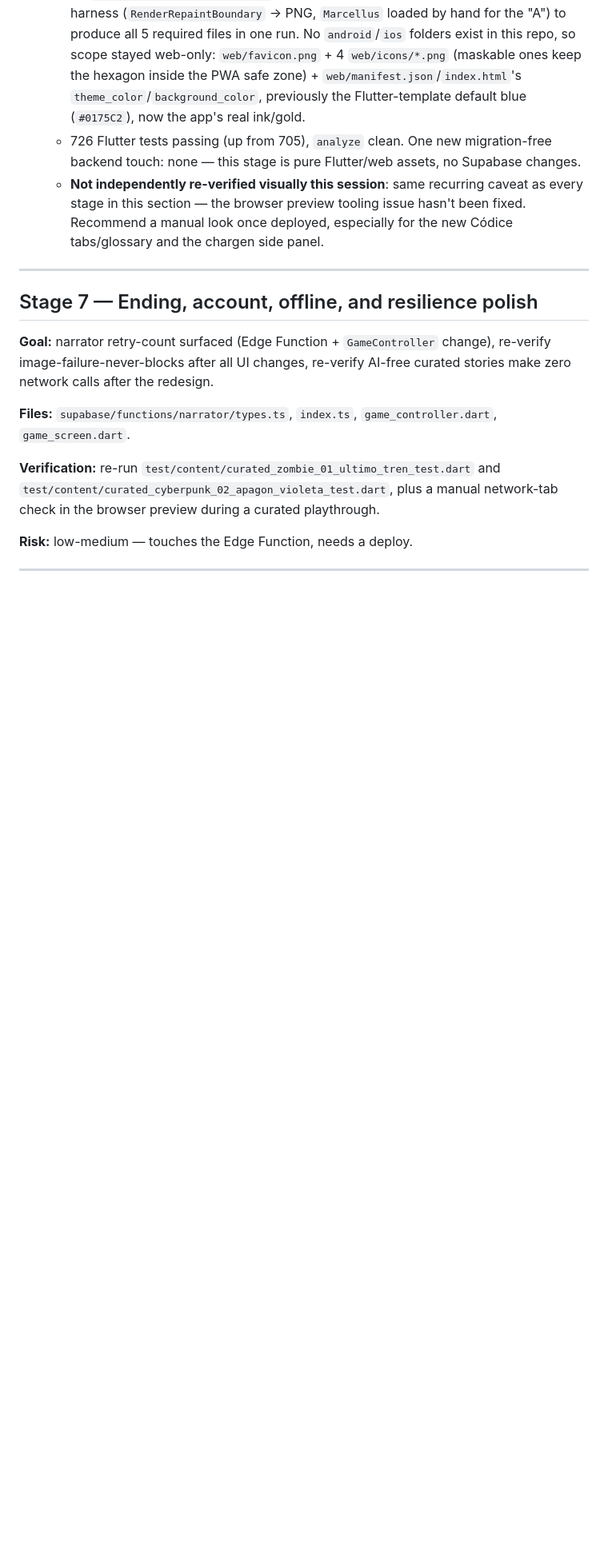
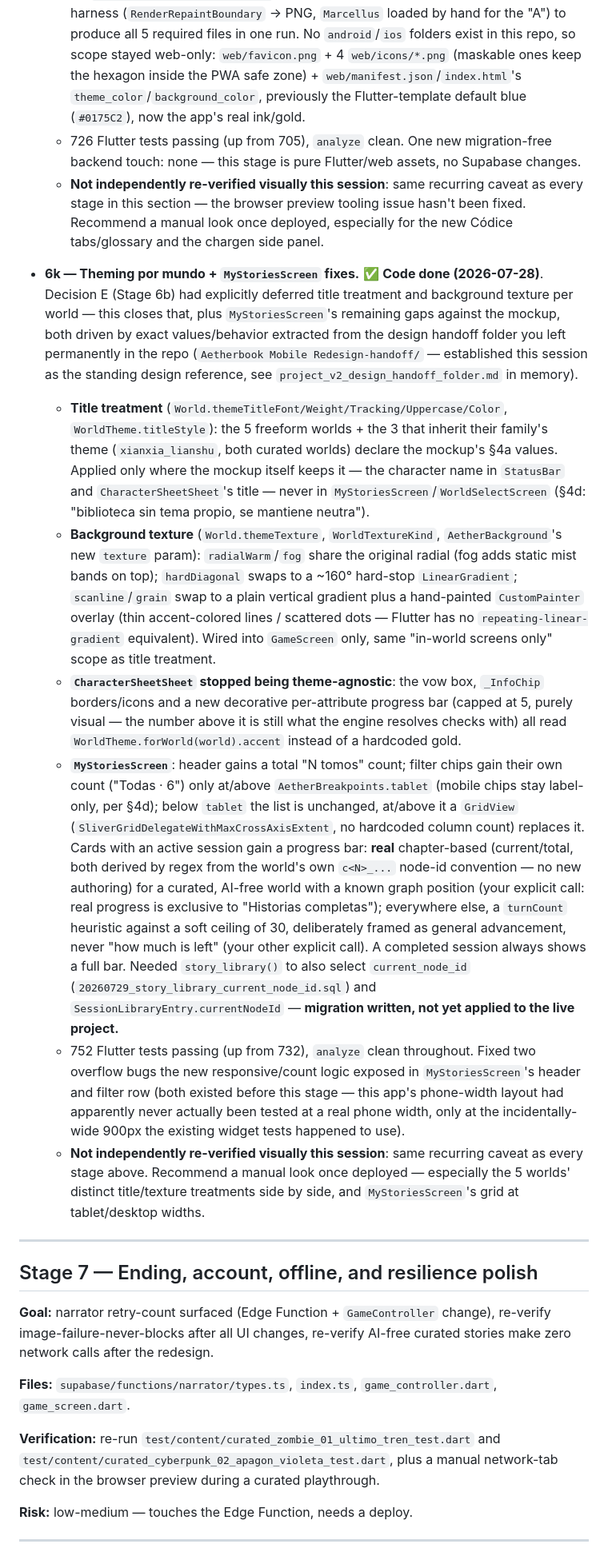
Before and after one commit to Tuquina/aetherbook-rpg, a Markdown page: docs/v2/V2_IMPLEMENTATION_PLAN.md, the part around one of its changes. Shown at 80% size. Rendered like a GitHub page; blank space fills up the shorter version.

Commit message:
Documenta Stage 6k: theming por mundo + arreglos de MyStoriesScreen
Actualiza V2_IMPLEMENTATION_PLAN.md (tracker + notas de la etapa) y
cierra la nota "no todavía" de Decision E en V2_PRODUCT_DECISIONS.md
ahora que el tratamiento de títulos y la textura de fondo están
implementados.

```diff
--- a/docs/v2/V2_IMPLEMENTATION_PLAN.md
+++ b/docs/v2/V2_IMPLEMENTATION_PLAN.md
@@ -961,6 +961,60 @@ Only proceed with a sub-stage once its blocking decision in
     recurring caveat as every stage in this section — the browser preview
     tooling issue hasn't been fixed. Recommend a manual look once deployed,
     especially for the new Códice tabs/glossary and the chargen side panel.
+- **6k — Theming por mundo + `MyStoriesScreen` fixes.** ✅ **Code done
+  (2026-07-28)**. Decision E (Stage 6b) had explicitly deferred title
+  treatment and background texture per world — this closes that, plus
+  `MyStoriesScreen`'s remaining gaps against the mockup, both driven by exact
+  values/behavior extracted from the design handoff folder you left
+  permanently in the repo (`Aetherbook Mobile Redesign-handoff/` —
+  established this session as the standing design reference, see
+  `project_v2_design_handoff_folder.md` in memory).
+  - **Title treatment** (`World.themeTitleFont/Weight/Tracking/Uppercase/Color`,
+    `WorldTheme.titleStyle`): the 5 freeform worlds + the 3 that inherit
+    their family's theme (`xianxia_lianshu`, both curated worlds) declare the
+    mockup's §4a values. Applied only where the mockup itself keeps it — the
+    character name in `StatusBar` and `CharacterSheetSheet`'s title — never
+    in `MyStoriesScreen`/`WorldSelectScreen` (§4d: "biblioteca sin tema
+    propio, se mantiene neutra").
+  - **Background texture** (`World.themeTexture`, `WorldTextureKind`,
+    `AetherBackground`'s new `texture` param): `radialWarm`/`fog` share the
+    original radial (fog adds static mist bands on top); `hardDiagonal`
+    swaps to a ~160° hard-stop `LinearGradient`; `scanline`/`grain` swap to a
+    plain vertical gradient plus a hand-painted `CustomPainter` overlay (thin
+    accent-colored lines / scattered dots — Flutter has no
+    `repeating-linear-gradient` equivalent). Wired into `GameScreen` only,
+    same "in-world screens only" scope as title treatment.
+  - **`CharacterSheetSheet` stopped being theme-agnostic**: the vow box,
+    `_InfoChip` borders/icons and a new decorative per-attribute progress bar
+    (capped at 5, purely visual — the number above it is still what the
+    engine resolves checks with) all read `WorldTheme.forWorld(world).accent`
+    instead of a hardcoded gold.
+  - **`MyStoriesScreen`**: header gains a total "N tomos" count; filter chips
+    gain their own count ("Todas · 6") only at/above `AetherBreakpoints.tablet`
+    (mobile chips stay label-only, per §4d); below `tablet` the list is
+    unchanged, at/above it a `GridView` (`SliverGridDelegateWithMaxCrossAxisExtent`,
+    no hardcoded column count) replaces it. Cards with an active session gain
+    a progress bar: **real** chapter-based (current/total, both derived by
+    regex from the world's own `c<N>_...` node-id convention — no new
+    authoring) for a curated, AI-free world with a known graph position (your
+    explicit call: real progress is exclusive to "Historias completas");
+    everywhere else, a `turnCount` heuristic against a soft ceiling of 30,
+    deliberately framed as general advancement, never "how much is left"
+    (your other explicit call). A completed session always shows a full bar.
+    Needed `story_library()` to also select `current_node_id`
+    (`20260729_story_library_current_node_id.sql`) and
+    `SessionLibraryEntry.currentNodeId` — **migration written, not yet
+    applied to the live project.**
+  - 752 Flutter tests passing (up from 732), `analyze` clean throughout.
+    Fixed two overflow bugs the new responsive/count logic exposed in
+    `MyStoriesScreen`'s header and filter row (both existed before this
+    stage — this app's phone-width layout had apparently never actually been
+    tested at a real phone width, only at the incidentally-wide 900px the
+    existing widget tests happened to use).
+  - **Not independently re-verified visually this session**: same recurring
+    caveat as every stage above. Recommend a manual look once deployed —
+    especially the 5 worlds' distinct title/texture treatments side by side,
+    and `MyStoriesScreen`'s grid at tablet/desktop widths.
 
 ---
 
```
Also changed, not shown: other parts of docs/v2/V2_IMPLEMENTATION_PLAN.md (+1 -0 lines), docs/v2/V2_PRODUCT_DECISIONS.md (+8 -6 lines).
